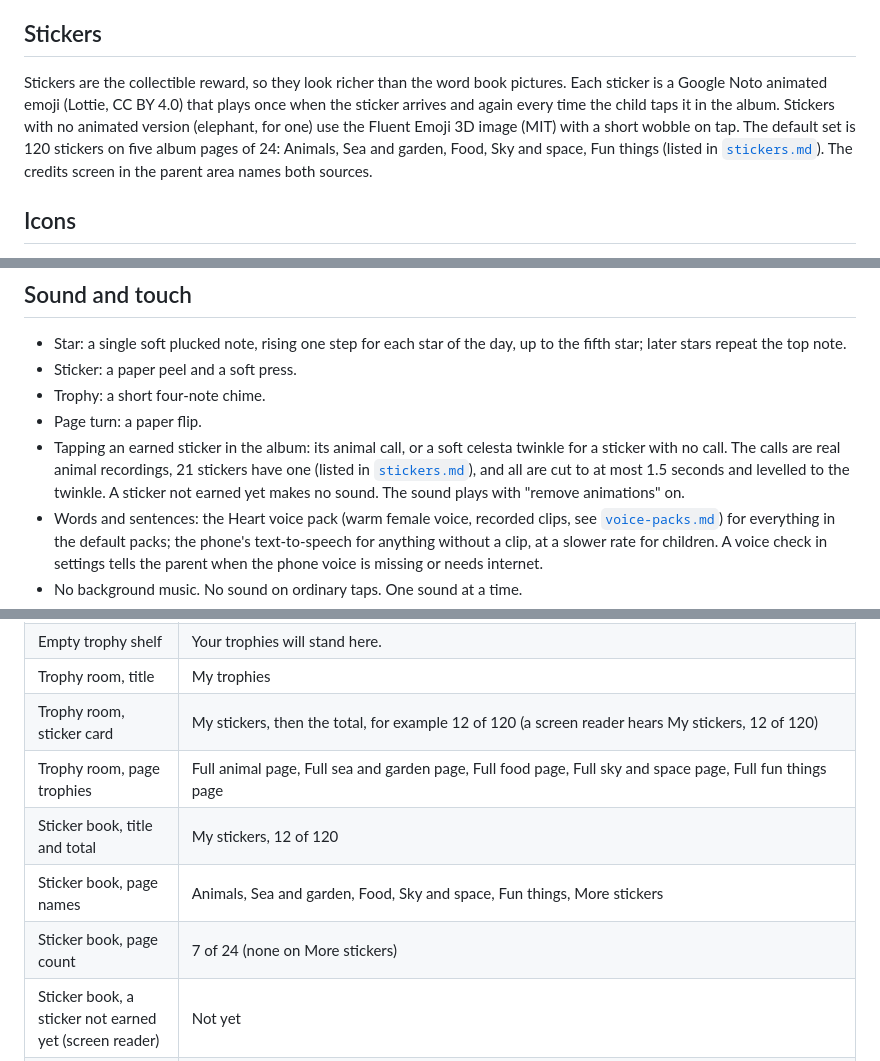
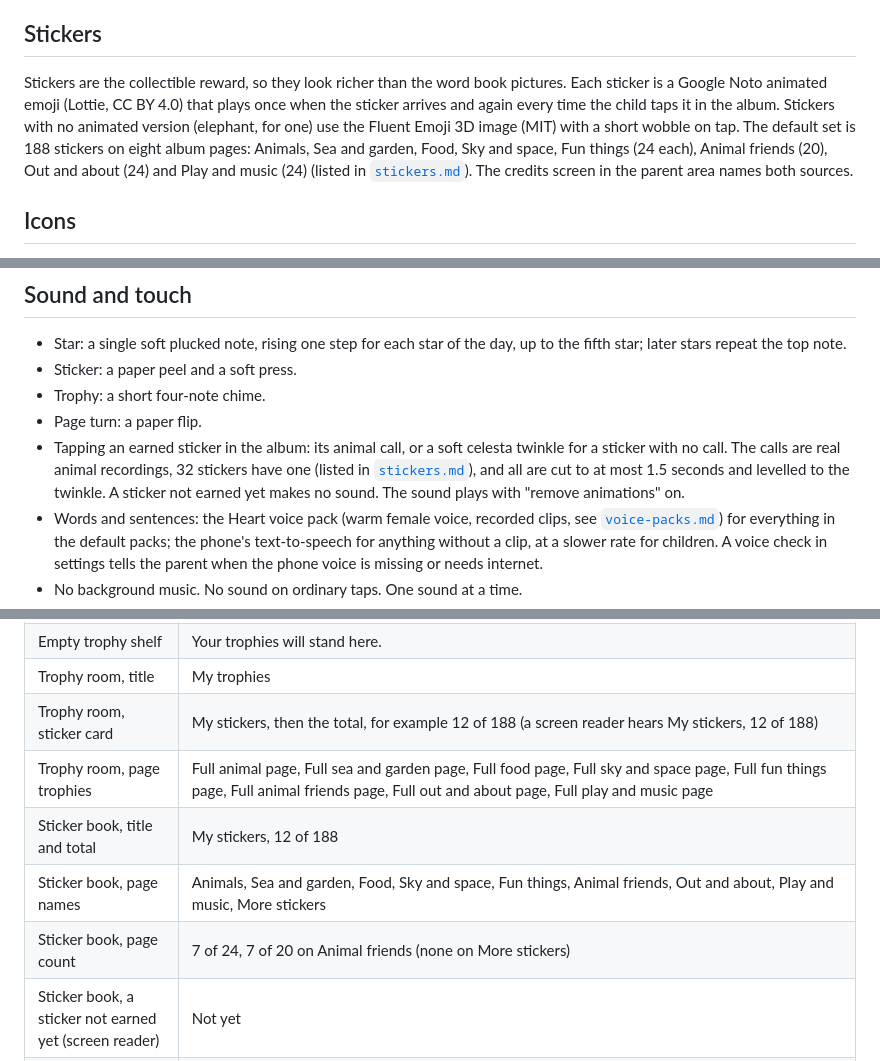
Before and after one commit to jinxk/starbook, a Markdown page: docs/design.md, 3 parts joined by grey strips. Rendered like a GitHub page.

Commit message:
docs: three more sticker pages

```diff
--- a/docs/design.md
+++ b/docs/design.md
@@ -52,7 +52,7 @@ Two styles exist in that set: Flat (vector, crisp at any size, small) and 3D (so
 
 ## Stickers
 
-Stickers are the collectible reward, so they look richer than the word book pictures. Each sticker is a Google Noto animated emoji (Lottie, CC BY 4.0) that plays once when the sticker arrives and again every time the child taps it in the album. Stickers with no animated version (elephant, for one) use the Fluent Emoji 3D image (MIT) with a short wobble on tap. The default set is 120 stickers on five album pages of 24: Animals, Sea and garden, Food, Sky and space, Fun things (listed in [`stickers.md`](stickers.md)). The credits screen in the parent area names both sources.
+Stickers are the collectible reward, so they look richer than the word book pictures. Each sticker is a Google Noto animated emoji (Lottie, CC BY 4.0) that plays once when the sticker arrives and again every time the child taps it in the album. Stickers with no animated version (elephant, for one) use the Fluent Emoji 3D image (MIT) with a short wobble on tap. The default set is 188 stickers on eight album pages: Animals, Sea and garden, Food, Sky and space, Fun things (24 each), Animal friends (20), Out and about (24) and Play and music (24) (listed in [`stickers.md`](stickers.md)). The credits screen in the parent area names both sources.
 
 ## Icons
 
@@ -122,7 +122,7 @@ If the phone's store cannot be opened, the app shows one plain screen on paper:
 - Sticker: a paper peel and a soft press.
 - Trophy: a short four-note chime.
 - Page turn: a paper flip.
-- Tapping an earned sticker in the album: its animal call, or a soft celesta twinkle for a sticker with no call. The calls are real animal recordings, 21 stickers have one (listed in [`stickers.md`](stickers.md)), and all are cut to at most 1.5 seconds and levelled to the twinkle. A sticker not earned yet makes no sound. The sound plays with "remove animations" on.
+- Tapping an earned sticker in the album: its animal call, or a soft celesta twinkle for a sticker with no call. The calls are real animal recordings, 32 stickers have one (listed in [`stickers.md`](stickers.md)), and all are cut to at most 1.5 seconds and levelled to the twinkle. A sticker not earned yet makes no sound. The sound plays with "remove animations" on.
 - Words and sentences: the Heart voice pack (warm female voice, recorded clips, see [`voice-packs.md`](voice-packs.md)) for everything in the default packs; the phone's text-to-speech for anything without a clip, at a slower rate for children. A voice check in settings tells the parent when the phone voice is missing or needs internet.
 - No background music. No sound on ordinary taps. One sound at a time.
 - Haptics: a light tick when a sticker presses down, a stronger one when a trophy arrives, nothing else.
@@ -166,11 +166,11 @@ Praise is about what the child did, never about the child being clever. Nothing
 | Home, rest line when today is a rest day | No homework today. Play, draw, dance! (the sheet's rest message replaces it) |
 | Empty trophy shelf | Your trophies will stand here. |
 | Trophy room, title | My trophies |
-| Trophy room, sticker card | My stickers, then the total, for example 12 of 120 (a screen reader hears My stickers, 12 of 120) |
-| Trophy room, page trophies | Full animal page, Full sea and garden page, Full food page, Full sky and space page, Full fun things page |
-| Sticker book, title and total | My stickers, 12 of 120 |
-| Sticker book, page names | Animals, Sea and garden, Food, Sky and space, Fun things, More stickers |
-| Sticker book, page count | 7 of 24 (none on More stickers) |
+| Trophy room, sticker card | My stickers, then the total, for example 12 of 188 (a screen reader hears My stickers, 12 of 188) |
+| Trophy room, page trophies | Full animal page, Full sea and garden page, Full food page, Full sky and space page, Full fun things page, Full animal friends page, Full out and about page, Full play and music page |
+| Sticker book, title and total | My stickers, 12 of 188 |
+| Sticker book, page names | Animals, Sea and garden, Food, Sky and space, Fun things, Animal friends, Out and about, Play and music, More stickers |
+| Sticker book, page count | 7 of 24, 7 of 20 on Animal friends (none on More stickers) |
 | Sticker book, a sticker not earned yet (screen reader) | Not yet |
 | Sticker book, arrows (screen reader) | Back, Next |
 | Trophy room, big view of an earned trophy | (trophy name)!, then Earned on (weekday), (day) (month), for example Earned on Tuesday, 14 October |
```
Also changed, not shown: other parts of docs/design.md (+2 -2 lines), docs/architecture.md (+6 -5 lines).
